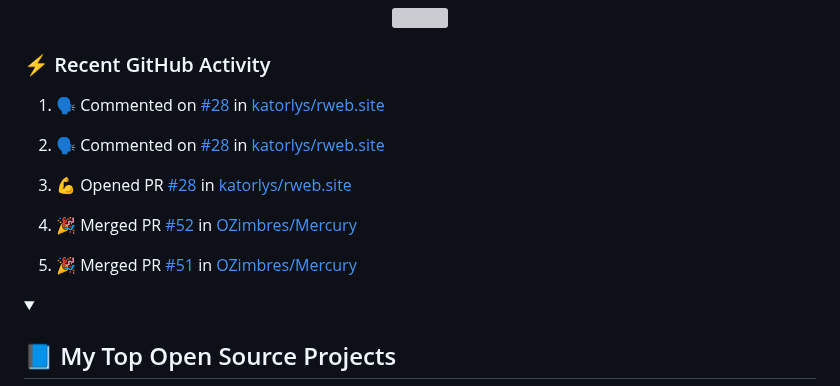
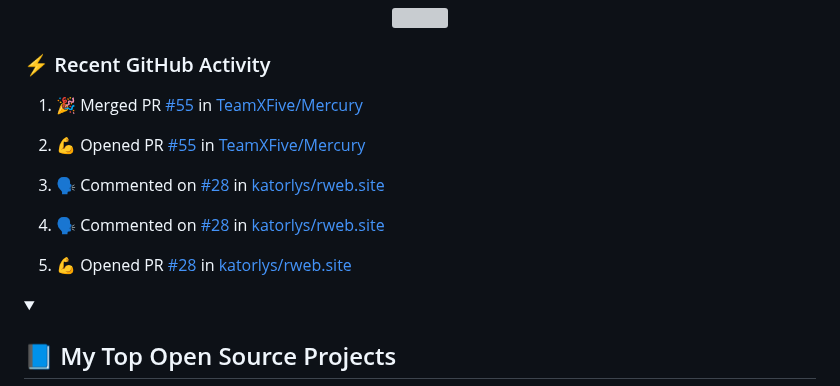
Before and after one commit to LoriaLawrenceZ/LoriaLawrenceZ, a Markdown page: README.md, the part around the change. Rendered like a GitHub page; grey boxes are pictures that could not be loaded.

Commit message:
:zap: Update README with the recent activity

```diff
--- a/README.md
+++ b/README.md
@@ -63,15 +63,15 @@
   <!-- https://github.com/jamesgeorge007/github-activity-readme -->
   <!--START_SECTION:activity-->
 
-1. 🗣 Commented on [#28](https://github.com/katorlys/rweb.site/pull/28#issuecomment-2322891747) in [katorlys/rweb.site](https://github.com/katorlys/rweb.site)
+1. 🎉 Merged PR [#55](https://github.com/TeamXFive/Mercury/pull/55) in [TeamXFive/Mercury](https://github.com/TeamXFive/Mercury)
 
-2. 🗣 Commented on [#28](https://github.com/katorlys/rweb.site/pull/28#issuecomment-2322888253) in [katorlys/rweb.site](https://github.com/katorlys/rweb.site)
+2. 💪 Opened PR [#55](https://github.com/TeamXFive/Mercury/pull/55) in [TeamXFive/Mercury](https://github.com/TeamXFive/Mercury)
 
-3. 💪 Opened PR [#28](https://github.com/katorlys/rweb.site/pull/28) in [katorlys/rweb.site](https://github.com/katorlys/rweb.site)
+3. 🗣 Commented on [#28](https://github.com/katorlys/rweb.site/pull/28#issuecomment-2322891747) in [katorlys/rweb.site](https://github.com/katorlys/rweb.site)
 
-4. 🎉 Merged PR [#52](https://github.com/OZimbres/Mercury/pull/52) in [OZimbres/Mercury](https://github.com/OZimbres/Mercury)
+4. 🗣 Commented on [#28](https://github.com/katorlys/rweb.site/pull/28#issuecomment-2322888253) in [katorlys/rweb.site](https://github.com/katorlys/rweb.site)
 
-5. 🎉 Merged PR [#51](https://github.com/OZimbres/Mercury/pull/51) in [OZimbres/Mercury](https://github.com/OZimbres/Mercury)
+5. 💪 Opened PR [#28](https://github.com/katorlys/rweb.site/pull/28) in [katorlys/rweb.site](https://github.com/katorlys/rweb.site)
   <!--END_SECTION:activity-->
 
 </details>
```
